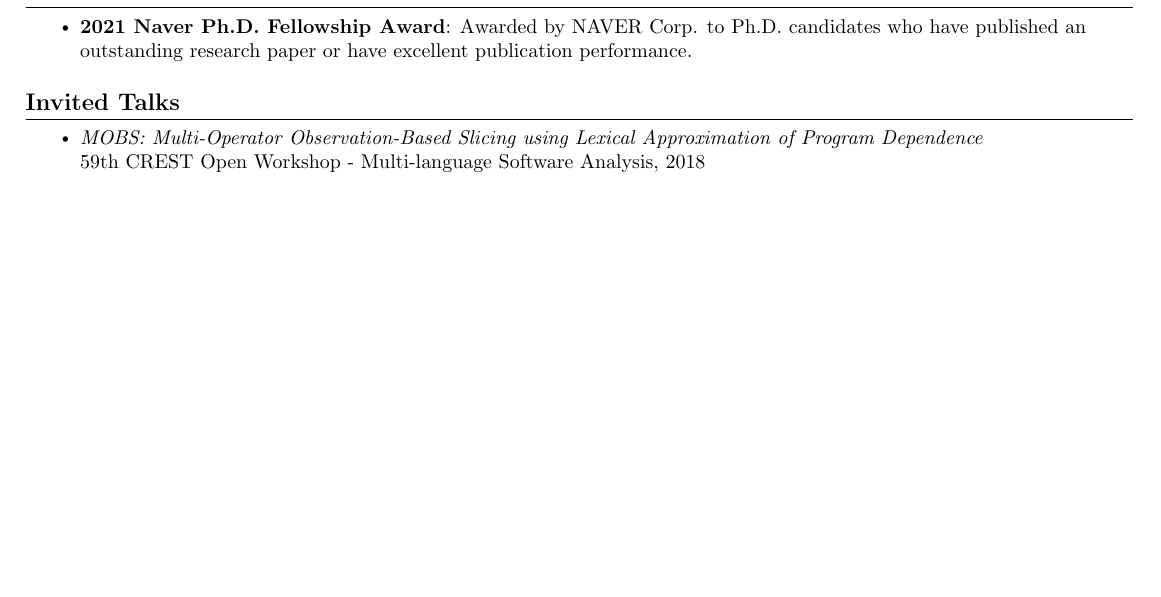
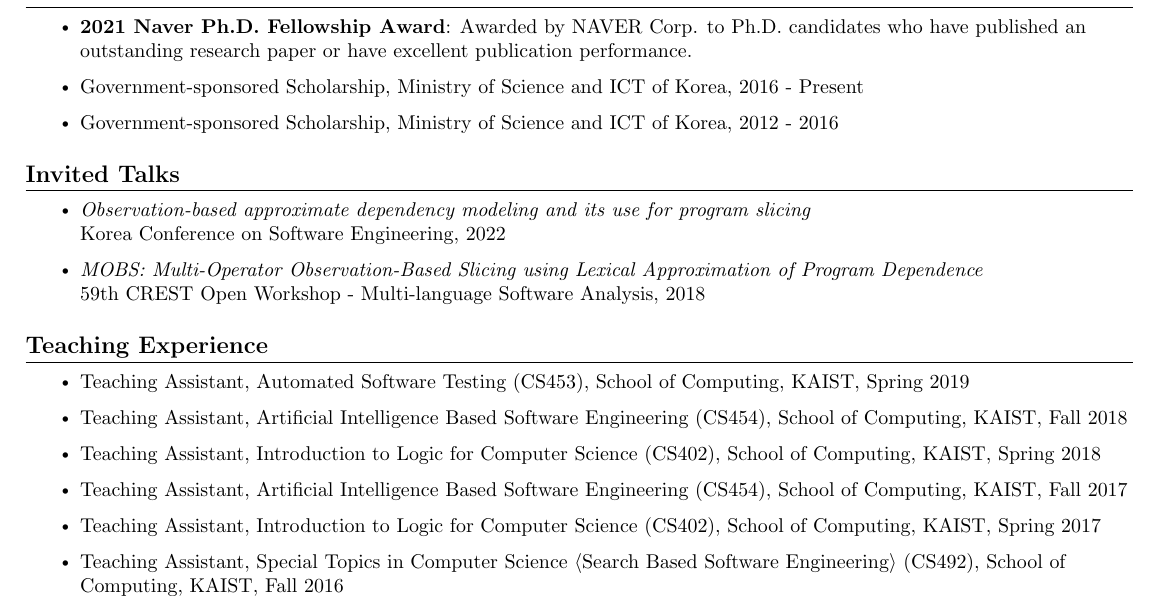
Before and after one commit to niMgnoeSeeL/cv, a LaTeX CV (cv.tex): part of page 2 of 2, cut so that both start at the same text, the shorter picture padded with empty space. Compiled offline with pdfLaTeX.

Commit message:
Update cv

```diff
--- a/cv.tex
+++ b/cv.tex
@@ -238,10 +238,24 @@ Republic of Korea \\ \vspace{5pt}
 \section{Awards and honors}
   \begin{itemize}
     \item \textbf{2021 Naver Ph.D. Fellowship Award}: Awarded by NAVER Corp. to Ph.D. candidates who have published an outstanding research paper or have excellent publication performance.
+    \item Government-sponsored Scholarship, Ministry of Science and ICT of Korea, 2016 - Present
+    \item Government-sponsored Scholarship, Ministry of Science and ICT of Korea, 2012 - 2016
   \end{itemize}
 
 \section{Invited Talks}
   \begin{itemize}
+    \item \emph{Observation-based approximate dependency modeling and its use for program slicing} \\ Korea Conference on Software Engineering, 2022
     \item \emph{MOBS: Multi-Operator Observation-Based Slicing using Lexical Approximation of Program Dependence} \\ 59th CREST Open Workshop - Multi-language Software Analysis, 2018
   \end{itemize}
+
+\section{Teaching Experience}
+  \begin{itemize}
+    \item Teaching Assistant, Automated Software Testing (CS453), School of Computing, KAIST, Spring 2019
+    \item Teaching Assistant, Artificial Intelligence Based Software Engineering (CS454), School of Computing, KAIST, Fall 2018
+    \item Teaching Assistant, Introduction to Logic for Computer Science (CS402), School of Computing, KAIST, Spring 2018
+    \item Teaching Assistant, Artificial Intelligence Based Software Engineering (CS454), School of Computing, KAIST, Fall 2017
+    \item Teaching Assistant, Introduction to Logic for Computer Science (CS402), School of Computing, KAIST, Spring 2017
+    \item Teaching Assistant, Special Topics in Computer Science $\langle$Search Based Software Engineering$\rangle$ (CS492), School of Computing, KAIST, Fall 2016
+
+  \end{itemize}
 \end{document}
```
